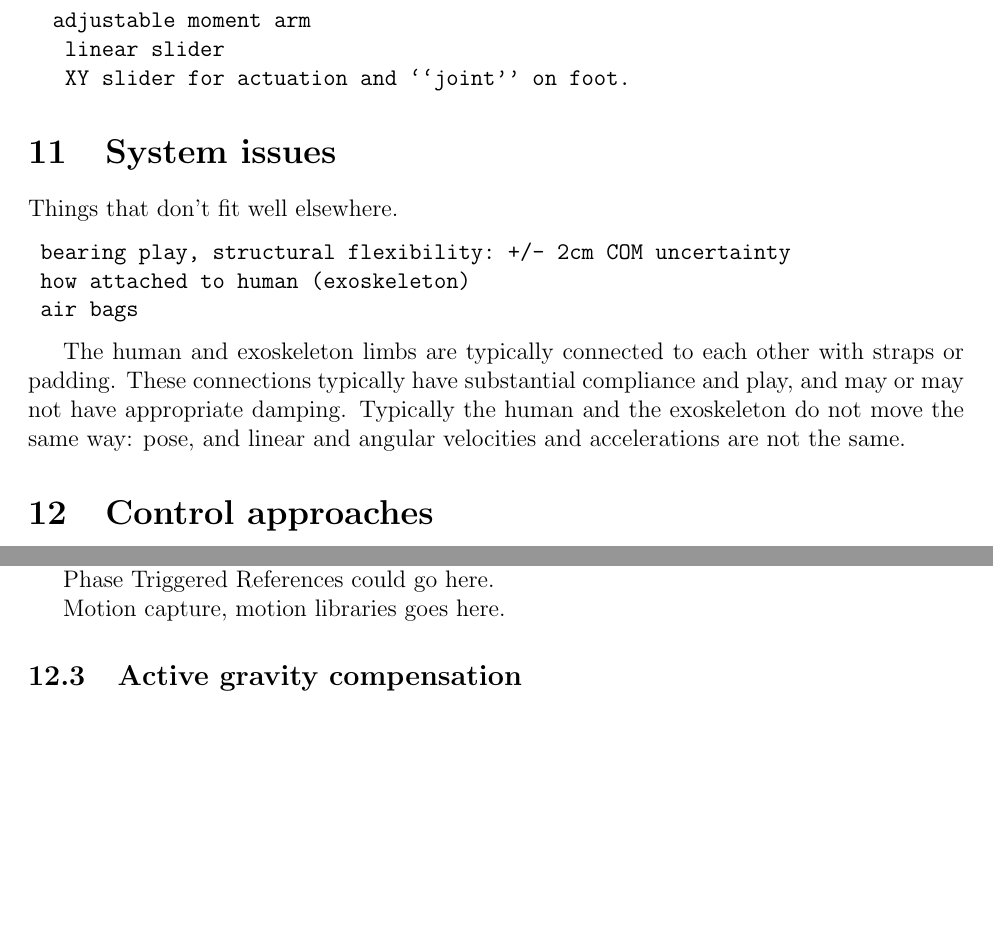
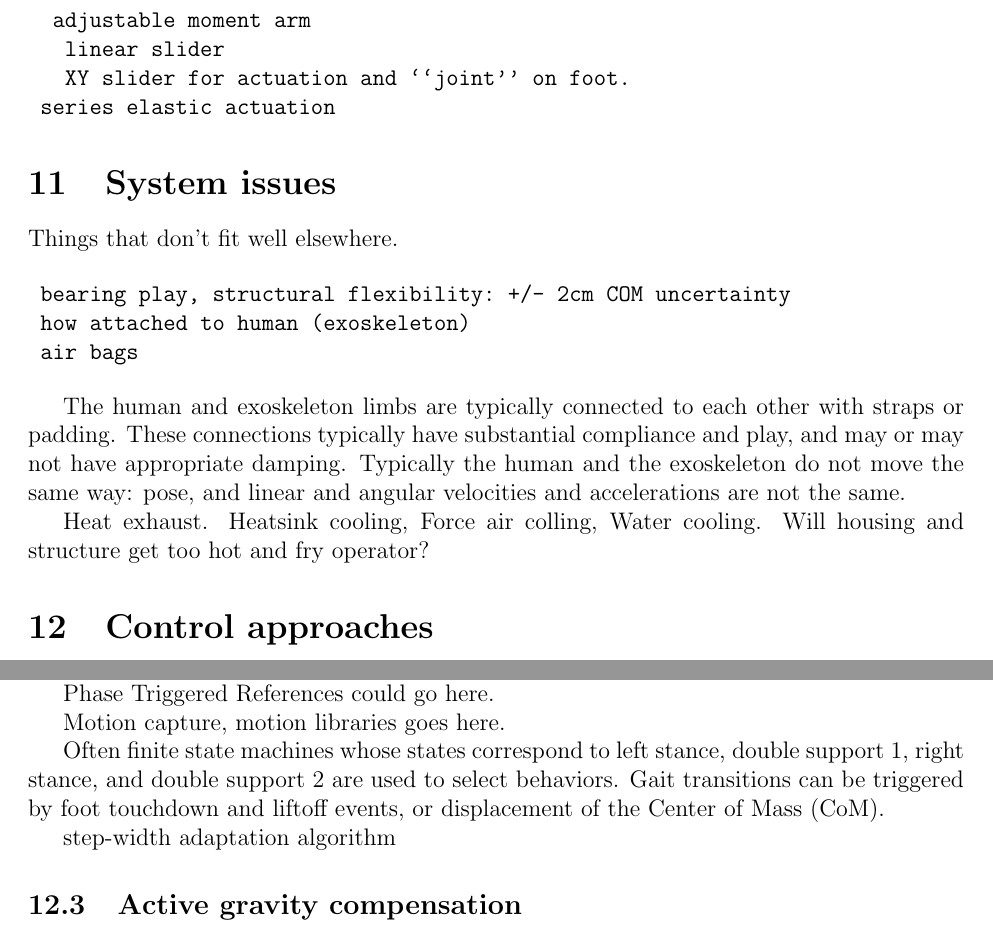
Before and after one commit to cga-cmu/wp1, a LaTeX paper (paper.tex): two parts of pages 8 and 9 of 24, joined at a grey line, cut so that both start at the same text, the shorter picture padded with empty space. Compiled offline with pdfLaTeX; a LaTeX package or settings file that is missing is left out.

Commit message:
more updates

```diff
--- a/paper.tex
+++ b/paper.tex
@@ -432,6 +432,7 @@ power movements (jumping, moving through doors and walls)?
   adjustable moment arm
    linear slider
    XY slider for actuation and ``joint'' on foot.
+ series elastic actuation
 \end{verbatim}
 
 \section{System issues}
@@ -449,6 +450,9 @@ other with straps or padding. These connections typically have substantial
 compliance and play, and may or may not have appropriate damping.
 Typically the human and the exoskeleton do not move the same way:
 pose, and linear and angular velocities and accelerations are not the same.
+
+Heat exhaust. Heatsink cooling, Force air colling, Water cooling.
+Will housing and structure get too hot and fry operator?
 
 \section{Control approaches}
 
@@ -495,6 +499,13 @@ Recognizing/estimating phase goes here.
 Phase Triggered References could go here.
 
 Motion capture, motion libraries goes here.
+
+Often finite state machines whose states correspond to left stance, double support 1,
+right stance, and double support 2 are used to select behaviors. Gait transitions
+can be triggered by foot touchdown and liftoff events, or
+displacement of the Center of Mass (CoM).
+
+step-width adaptation algorithm
 
 \subsection{Active gravity compensation}
 
```
Also changed, not shown: paper.tex (11 more changed lines).
